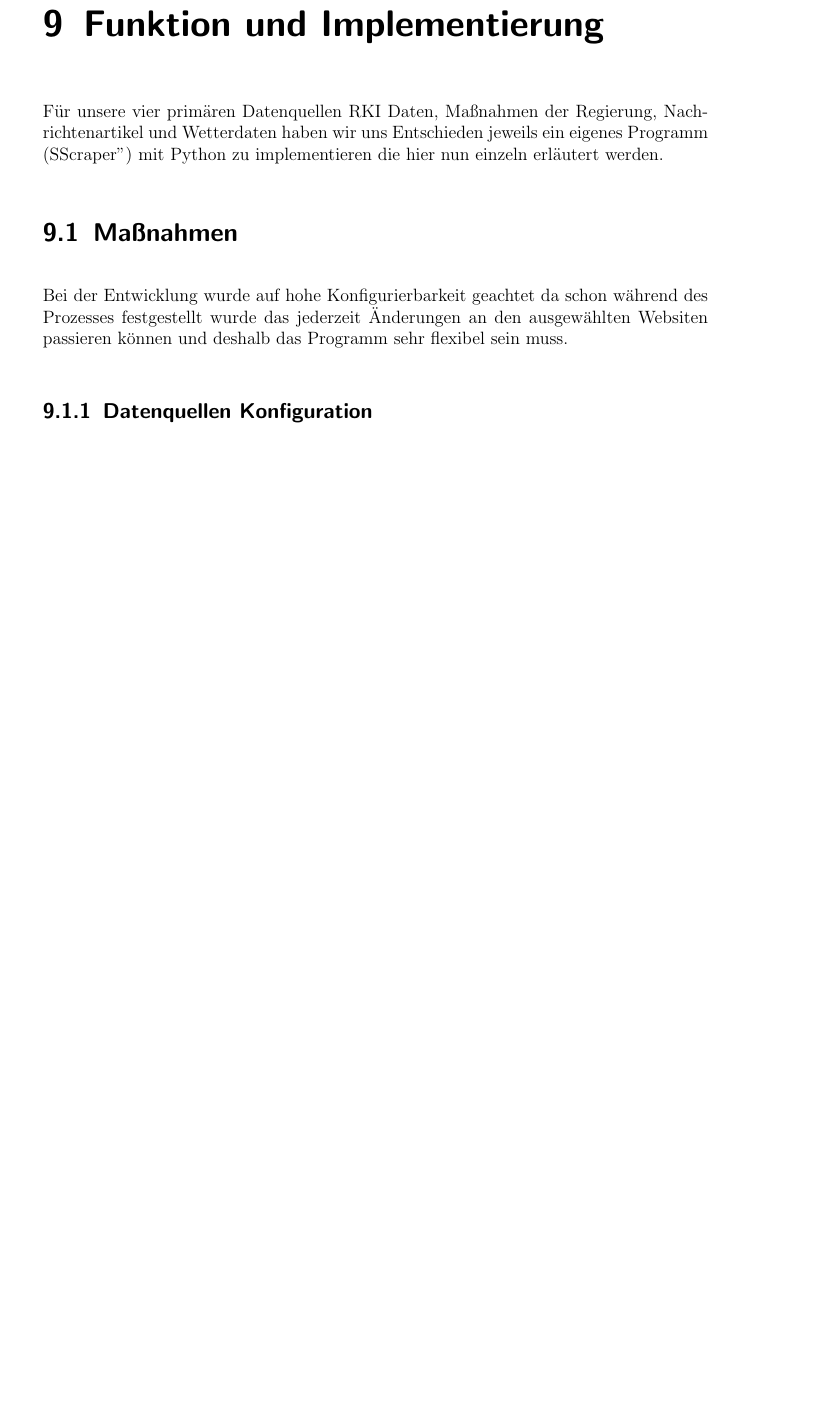
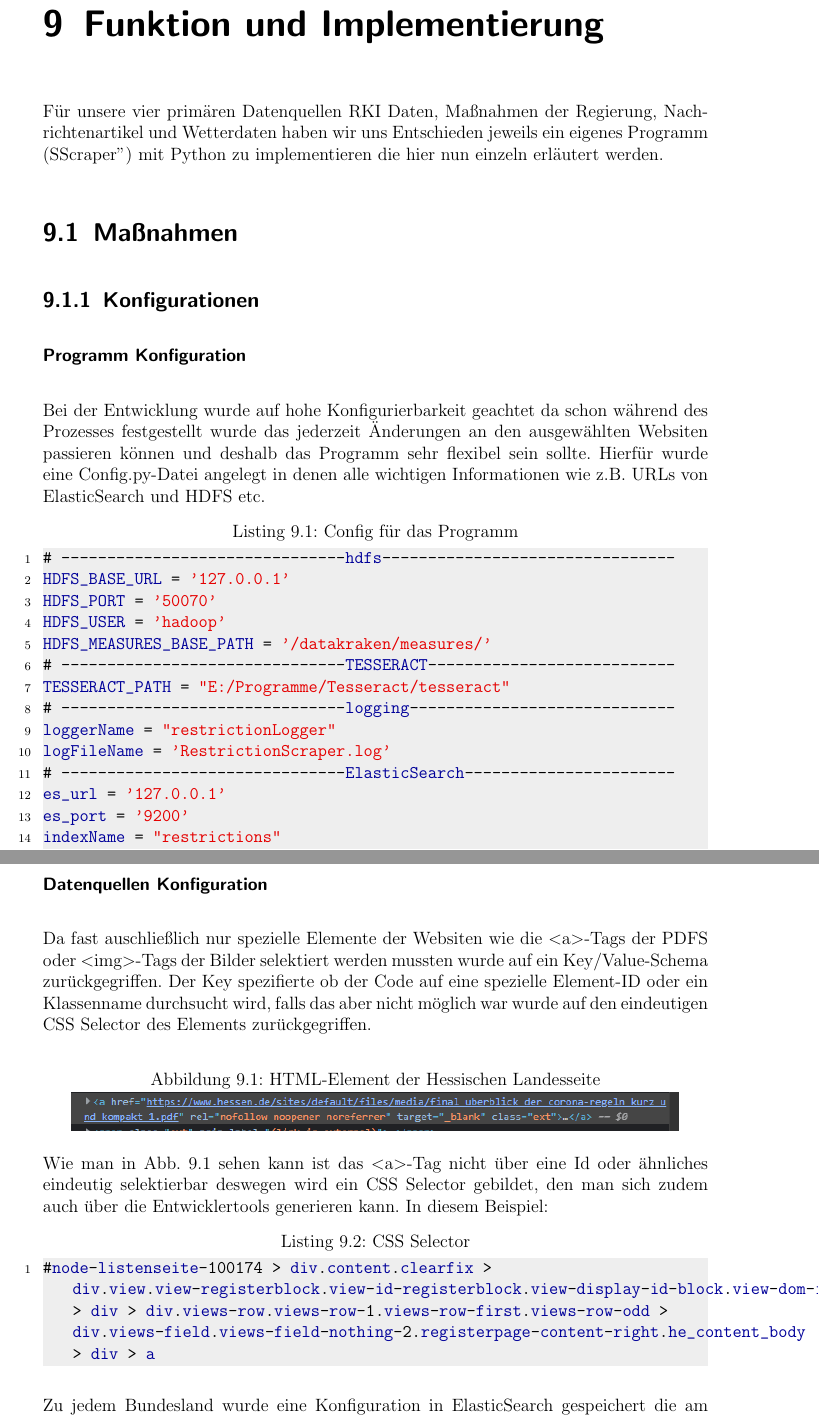
Before and after one commit to LennardRose/CovidDataMiner, a LaTeX thesis (bericht/thesis.tex): part of page 30 of 42 before the commit and two parts of pages 30 and 31 of 43 after it, the two joined at a grey line, cut so that both start at the same text, the shorter picture padded with empty space. Compiled offline with pdfLaTeX.

Commit message:
added text about configs

```diff
--- a/bericht/thesis.tex
+++ b/bericht/thesis.tex
@@ -7,6 +7,7 @@
 \usepackage[pdftex]{graphicx}
 \graphicspath{ {./pictures/} }
 \usepackage[hidelinks]{hyperref}
+\usepackage[german]{cleveref}
 \usepackage{color}
 \usepackage{amssymb}
 \usepackage{textcomp}
@@ -590,6 +591,43 @@ Seit Version 4 wurde die Engine auf ein künstliches Neuronales Netz aufgebaut.
 Für unsere vier primären Datenquellen RKI Daten, Maßnahmen der Regierung, Nachrichtenartikel und Wetterdaten haben wir uns Entschieden jeweils ein eigenes Programm ("Scraper") mit Python zu implementieren die hier nun einzeln erläutert werden.
 
 \section{Maßnahmen}
-Bei der Entwicklung wurde auf hohe Konfigurierbarkeit geachtet da schon während des Prozesses festgestellt wurde das jederzeit Änderungen an den ausgewählten Websiten passieren können und deshalb das Programm sehr flexibel sein muss.
 
-\subsection{Datenquellen Konfiguration}
+\subsection{Konfigurationen}
+
+\subsubsection{Programm Konfiguration}
+Bei der Entwicklung wurde auf hohe Konfigurierbarkeit geachtet da schon während des Prozesses festgestellt wurde das jederzeit Änderungen an den ausgewählten Websiten passieren können und deshalb das Programm sehr flexibel sein sollte. Hierfür wurde eine Config.py-Datei angelegt in denen alle wichtigen Informationen wie z.B. URLs von ElasticSearch und HDFS etc.
+
+\begin{lstlisting}[caption=Config für das Programm]
+# -------------------------------hdfs--------------------------------
+HDFS_BASE_URL = '127.0.0.1'
+HDFS_PORT = '50070'
+HDFS_USER = 'hadoop'
+HDFS_MEASURES_BASE_PATH = '/datakraken/measures/'
+# -------------------------------TESSERACT---------------------------
+TESSERACT_PATH = "E:/Programme/Tesseract/tesseract"
+# -------------------------------logging-----------------------------
+loggerName = "restrictionLogger"
+logFileName = 'RestrictionScraper.log'
+# -------------------------------ElasticSearch-----------------------
+es_url = '127.0.0.1'
+es_port = '9200'
+indexName = "restrictions"
+...
+\end{lstlisting}
+
+\subsubsection{Datenquellen Konfiguration}
+Da fast auschließlich nur spezielle Elemente der Websiten wie die \textless a\textgreater -Tags der PDFS oder  \textless img\textgreater -Tags der Bilder selektiert werden mussten wurde auf ein Key/Value-Schema zurückgegriffen. Der Key spezifierte ob der Code auf eine spezielle Element-ID oder ein Klassenname durchsucht wird, falls das aber nicht möglich war wurde auf den eindeutigen CSS Selector des Elements zurückgegriffen.
+
+\begin{figure}[h!]
+\caption{HTML-Element der Hessischen Landesseite}
+\label{htmlHessen}
+\centering
+\includegraphics[scale=1.0]{pictures/hessenHTMLexample.png}
+\end{figure}
+
+Wie man in \cref{htmlHessen} sehen kann ist das \textless a\textgreater -Tag nicht über eine Id oder ähnliches eindeutig selektierbar deswegen wird ein CSS Selector gebildet, den man sich zudem auch über die Entwicklertools generieren kann. In diesem Beispiel:
+\begin{lstlisting}[caption=CSS Selector]
+#node-listenseite-100174 > div.content.clearfix > div.view.view-registerblock.view-id-registerblock.view-display-id-block.view-dom-id-eabeac53f51705a80d47815e52e2470f.hzd_registerpage-processed > div > div.views-row.views-row-1.views-row-first.views-row-odd > div.views-field.views-field-nothing-2.registerpage-content-right.he_content_body > div > a
+\end{lstlisting}
+
+Zu jedem Bundesland wurde eine Konfiguration in ElasticSearch gespeichert die am Anfang des Programms geladen wird und dementsprechend dann die Daten lädt.
```
Also changed, not shown: bericht/pictures/hessenHTMLexample.png (added), bericht/pictures/risikoanalyse.png, bericht/thesis.tex (14 more changed lines), 1 other file.
